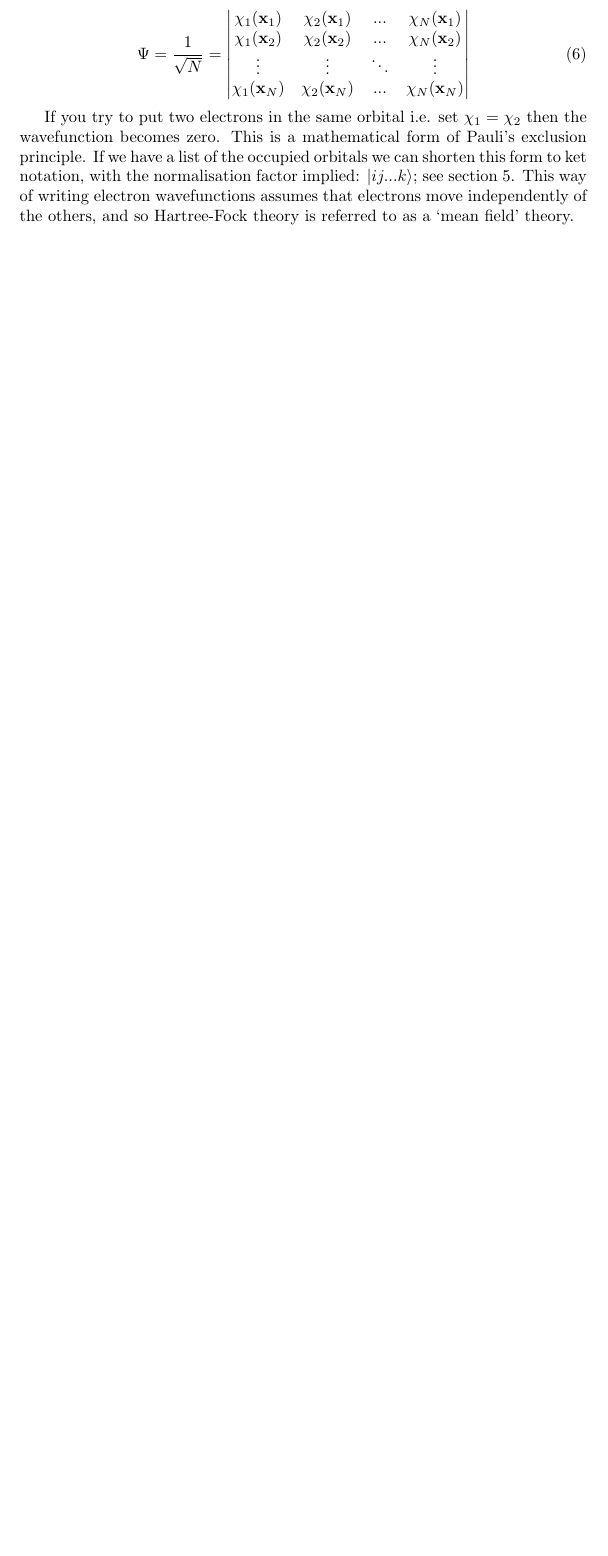
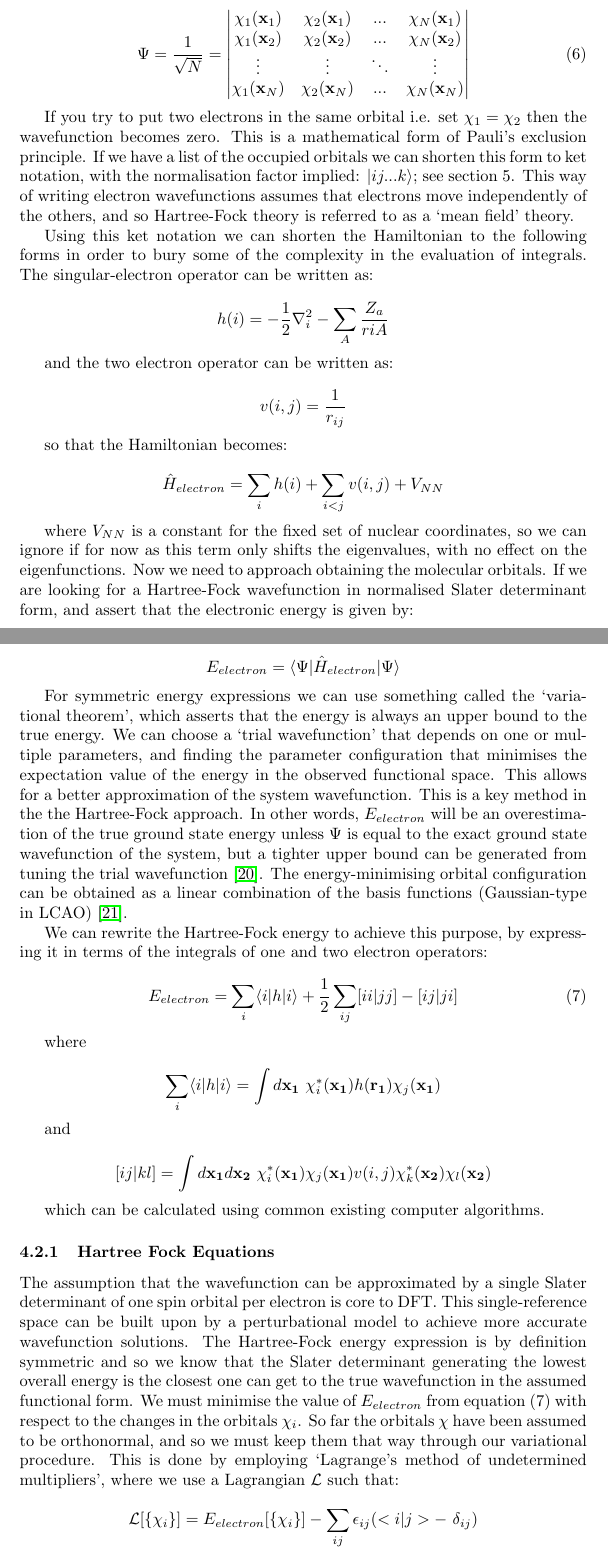
Before and after one commit to JoshCodesPhysics/ill_placement_archive, a LaTeX document (ILL_report/ILLReport.tex): part of page 8 of 19 before the commit and two parts of pages 8 and 9 of 21 after it, the two joined at a grey line, cut so that both start at the same text, the shorter picture padded with empty space. Compiled offline with pdfLaTeX.

Commit message:
more Hartree-Fock

```diff
--- a/ILL_report/ILLReport.tex
+++ b/ILL_report/ILLReport.tex
@@ -182,3 +182,52 @@ which can be generalised to:
 
 If you try to put two electrons in the same orbital i.e. set $\chi_1 = \chi_2$ then the wavefunction becomes zero. This is a mathematical form of Pauli's exclusion principle. If we have a list of the occupied orbitals we can shorten this form to ket notation, with the normalisation factor implied: $|ij...k\rangle$; see section 5. This way of writing electron wavefunctions assumes that electrons move independently of the others, and so Hartree-Fock theory is referred to as a `mean field' theory.
 
+Using this ket notation we can shorten the Hamiltonian to the following forms in order to bury some of the complexity in the evaluation of integrals. The singular-electron operator can be written as:
+
+\begin{equation*}
+	h(i) = -\frac{1}{2}\nabla_i^2-\sum_A\frac{Z_a}{r{iA}}
+\end{equation*}
+
+and the two electron operator can be written as:
+
+\begin{equation*}
+	v(i,j)=\frac{1}{r_{ij}}
+\end{equation*}
+
+so that the Hamiltonian becomes:
+
+\begin{equation*}
+	\hat{H}_{electron} = \sum_i h(i) + \sum_{i<j}v(i,j) + V_{NN}
+\end{equation*}
+
+where $V_{NN}$ is a constant for the fixed set of nuclear coordinates, so we can ignore if for now as this term only shifts the eigenvalues, with no effect on the eigenfunctions. Now we need to approach obtaining the molecular orbitals. If we are looking for a Hartree-Fock wavefunction in normalised Slater determinant form, and assert that the electronic energy is given by:
+
+\begin{equation*}
+	E_{electron} = \langle\Psi|\hat{H}_{electron}|\Psi\rangle
+\end{equation*}
+
+For symmetric energy expressions we can use something called the `variational theorem', which asserts that the energy is always an upper bound to the true energy. We can choose a `trial wavefunction' that depends on one or multiple parameters, and finding the parameter configuration that minimises the expectation value of the energy in the observed functional space. This allows for a better approximation of the system wavefunction. This is a key method in the the Hartree-Fock approach. In other words, $E_{electron}$ will be an overestimation of the true ground state energy unless $\Psi$ is equal to the exact ground state wavefunction of the system, but a tighter upper bound can be generated from tuning the trial wavefunction \cite{sakurai1994modern}. The energy-minimising orbital configuration can be obtained as a linear combination of the basis functions (Gaussian-type in LCAO) \cite{sherrill2000introduction}.
+
+We can rewrite the Hartree-Fock energy to achieve this purpose, by expressing it in terms of the integrals of one and two electron operators:
+
+\begin{equation}
+	E_{electron} = \sum_{i}\langle i|h|i\rangle + \frac{1}{2}\sum_{ij}[ii|jj]-[ij|ji]
+\end{equation}
+
+where
+
+$$\sum_{i}\langle i|h|i\rangle = \int d\mathbf{x_1} \ \chi^*_i(\mathbf{x_1})h(\mathbf{r_1})\chi_j(\mathbf{x_1})$$
+
+and
+
+$$[ij|kl] = \int d\mathbf{x_1} d\mathbf{x_2} \ \chi^*_i(\mathbf{x_1})\chi_j(\mathbf{x_1})v(i,j)\chi^*_k(\mathbf{x_2})\chi_l(\mathbf{x_2})$$
+
+which can be calculated using common existing computer algorithms.
+
+\subsubsection{Hartree Fock Equations}
+The assumption that the wavefunction can be approximated by a single Slater determinant of one spin orbital per electron is core to DFT. This single-reference space can be built upon by a perturbational model to achieve more accurate wavefunction solutions. The Hartree-Fock energy expression is by definition symmetric and so we know that the Slater determinant generating the lowest overall energy is the closest one can get to the true wavefunction in the assumed functional form. We must minimise the value of $E_{electron}$ from equation (7) with respect to the changes in the orbitals $\chi_i$. So far the orbitals $\chi$ have been assumed to be orthonormal, and so we must keep them that way through our variational procedure. This is done by employing `Lagrange's method of undetermined multipliers', where we use a Lagrangian $\mathcal{L}$ such
+that:
+
+\begin{equation*}
+	\mathcal{L}[\{\chi_i\}] = E_{electron}[\{\chi_i\}]-\sum_{ij}\epsilon_{ij}(<i|j>- \ \delta_{ij})
+\end{equation*}
```
Also changed, not shown: ILL_report/reportbib.bib (+6 -0 lines), ILL_report/ILLReport.tex (9 more changed lines).
